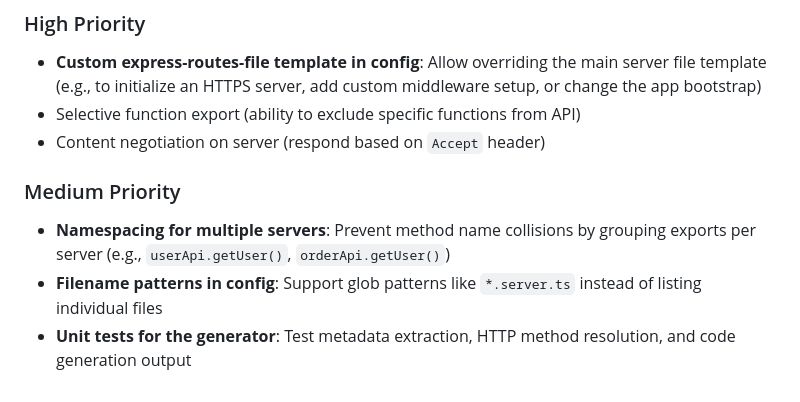
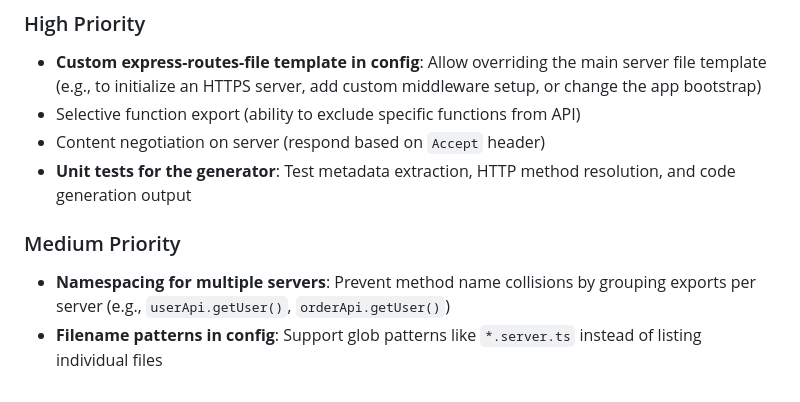
Before and after one commit to tobi2409/proc2rest, a Markdown page: README.md, the part around the change. Drawn GitHub-style.

Commit message:
Tests in README

```diff
--- a/README.md
+++ b/README.md
@@ -259,8 +259,8 @@ Or inspect in browser DevTools → Network → binary request body.
 - **Custom express-routes-file template in config**: Allow overriding the main server file template (e.g., to initialize an HTTPS server, add custom middleware setup, or change the app bootstrap)
 - Selective function export (ability to exclude specific functions from API)
 - Content negotiation on server (respond based on `Accept` header)
+- **Unit tests for the generator**: Test metadata extraction, HTTP method resolution, and code generation output
 
 ### Medium Priority
 - **Namespacing for multiple servers**: Prevent method name collisions by grouping exports per server (e.g., `userApi.getUser()`, `orderApi.getUser()`)
 - **Filename patterns in config**: Support glob patterns like `*.server.ts` instead of listing individual files
-- **Unit tests for the generator**: Test metadata extraction, HTTP method resolution, and code generation output
```
